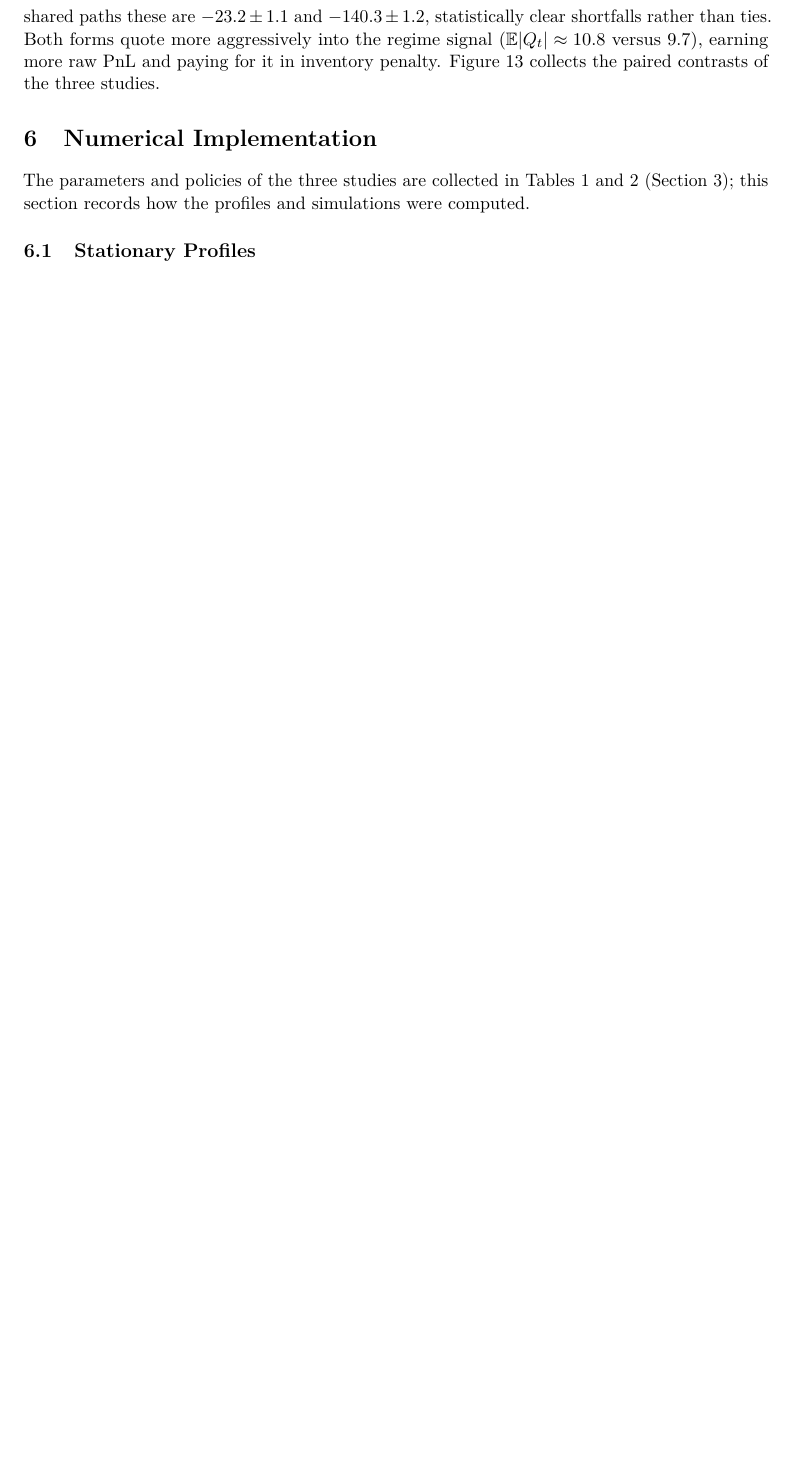
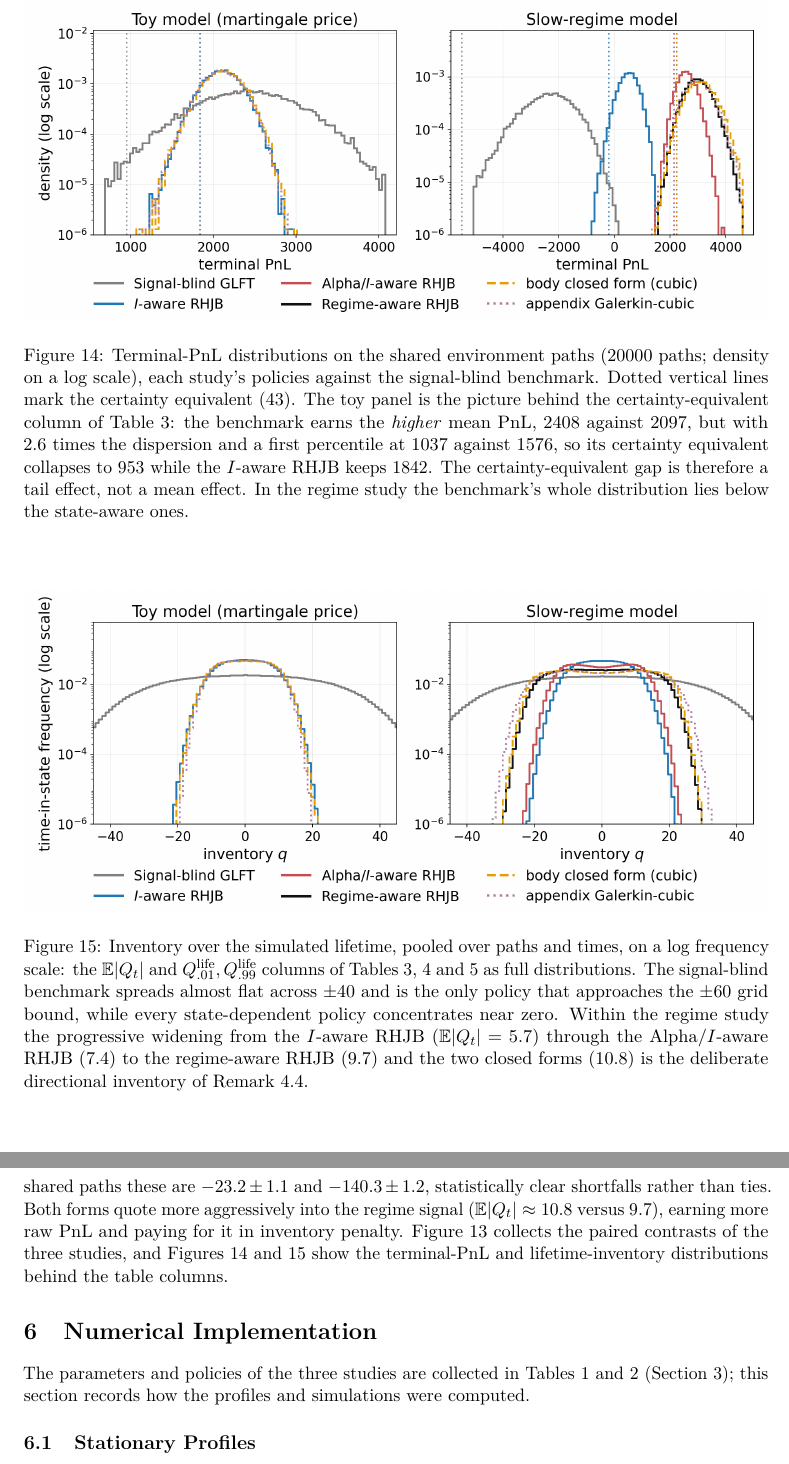
Before and after one commit to felipemoret77/flow-imbalance-market-making, a LaTeX paper (paper/main.tex): part of page 38 of 45 before the commit and two parts of pages 38 and 39 of 46 after it, the two joined at a grey line, cut at the place of the change, the shorter picture padded with empty space. Compiled offline with pdfLaTeX.

Commit message:
figures: terminal-PnL and lifetime-inventory distributions against the benchmark
Two figures restored from the committed per-path caches, one panel per study,
with a single six-role legend keyed to the paper's policy palette. The toy PnL
panel is the picture behind the certainty-equivalent column: the signal-blind
benchmark earns the higher mean PnL (2408 vs 2097) with 2.6x the dispersion,
so its certainty equivalent collapses to 953 against 1842. The inventory
figure renders the E|Q| and 1st/99th-percentile columns as distributions.

Validation: every mean, percentile and E|Q| recomputed from the caches
reproduces Tables 3 and 5 exactly. The fast-alpha panel is pending its engine
re-run, which writes the replot cache the published campaign predates; the
script picks it up automatically and reports when it is absent.

Co-Authored-By: Claude Opus 5 (1M context) <noreply@anthropic.com>

```diff
--- a/paper/main.tex
+++ b/paper/main.tex
@@ -2699,6 +2699,40 @@ regime: \(\Delta\)penalized PnL against the regime-aware RHJB.  Bars are
 \label{fig:paired_ladder}
 \end{figure}
 
+\begin{figure}[htbp]
+\centering
+\includegraphics[width=\linewidth]{terminal_pnl_distributions.png}
+\caption{Terminal-PnL distributions on the shared environment paths
+(\(20000\) paths; density on a log scale), each study's policies against the
+signal-blind benchmark.  Dotted vertical lines mark the certainty equivalent
+\eqref{eq:certainty_equivalent}.  The toy panel is the picture behind the
+certainty-equivalent column of Table~\ref{tab:toy_summary}: the benchmark earns
+the \emph{higher} mean PnL, \(2408\) against \(2097\), but with \(2.6\) times
+the dispersion and a first percentile at \(1037\) against \(1576\), so its
+certainty equivalent collapses to \(953\) while the \(I\)-aware RHJB keeps
+\(1842\).  The certainty-equivalent gap is therefore a tail effect, not a mean
+effect.  In the regime study the benchmark's whole distribution lies below the
+state-aware ones.}
+\label{fig:terminal_pnl_distributions}
+\end{figure}
+
+\begin{figure}[htbp]
+\centering
+\includegraphics[width=\linewidth]{lifetime_inventory_distributions.png}
+\caption{Inventory over the simulated lifetime, pooled over paths and times, on
+a log frequency scale: the \(\E|Q_t|\) and \(Q^{\rm life}_{.01},Q^{\rm
+life}_{.99}\) columns of Tables~\ref{tab:toy_summary},
+\ref{tab:alpha_summary} and~\ref{tab:regime_summary} as full distributions.
+The signal-blind benchmark spreads almost flat across \(\pm40\) and is the only
+policy that approaches the \(\pm60\) grid bound, while every state-dependent
+policy concentrates near zero.  Within the regime study the progressive
+widening from the \(I\)-aware RHJB (\(\E|Q_t|=5.7\)) through the
+Alpha/\(I\)-aware RHJB (\(7.4\)) to the regime-aware RHJB (\(9.7\)) and the two
+closed forms (\(10.8\)) is the deliberate directional inventory of
+Remark~\ref{rem:why_carry_inventory}.}
+\label{fig:lifetime_inventory_distributions}
+\end{figure}
+
 Because all six policies run on the \emph{same} exogenous
 \((S,I,R,\alpha)\)-environment, the table is a ladder in penalized PnL as
 information is added: signal-blind GLFT (\(-4154\)) is severely adversely
@@ -2734,7 +2768,10 @@ paths these are \(-23.2\pm1.1\) and \(-140.3\pm1.2\), statistically clear
 shortfalls rather than ties.  Both forms quote more aggressively into the
 regime signal (\(\E|Q_t|\approx10.8\) versus \(9.7\)), earning more raw PnL
 and paying for it in inventory penalty.  Figure~\ref{fig:paired_ladder}
-collects the paired contrasts of the three studies.
+collects the paired contrasts of the three studies, and
+Figures~\ref{fig:terminal_pnl_distributions}
+and~\ref{fig:lifetime_inventory_distributions} show the terminal-PnL and
+lifetime-inventory distributions behind the table columns.
 
 
 
```
Also changed, not shown: Makefile.
